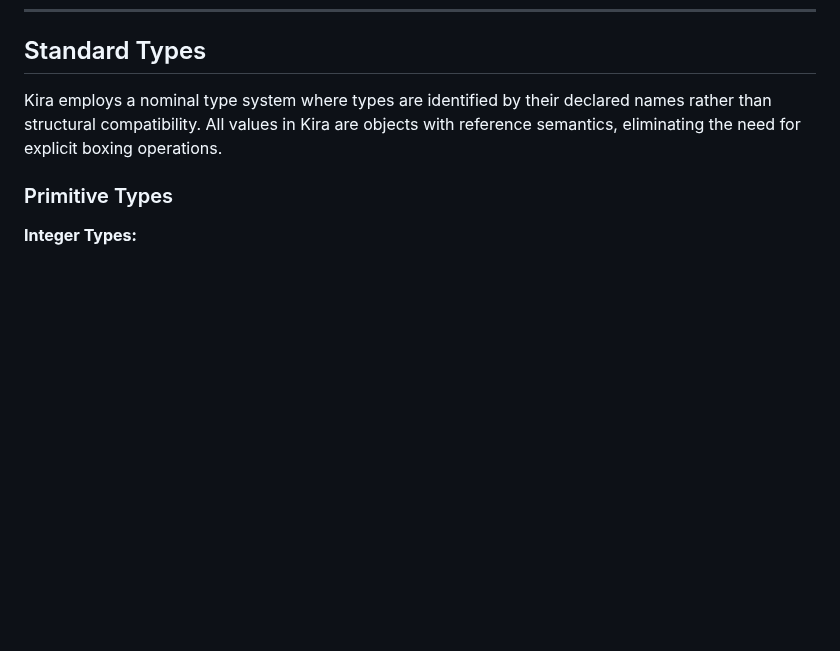
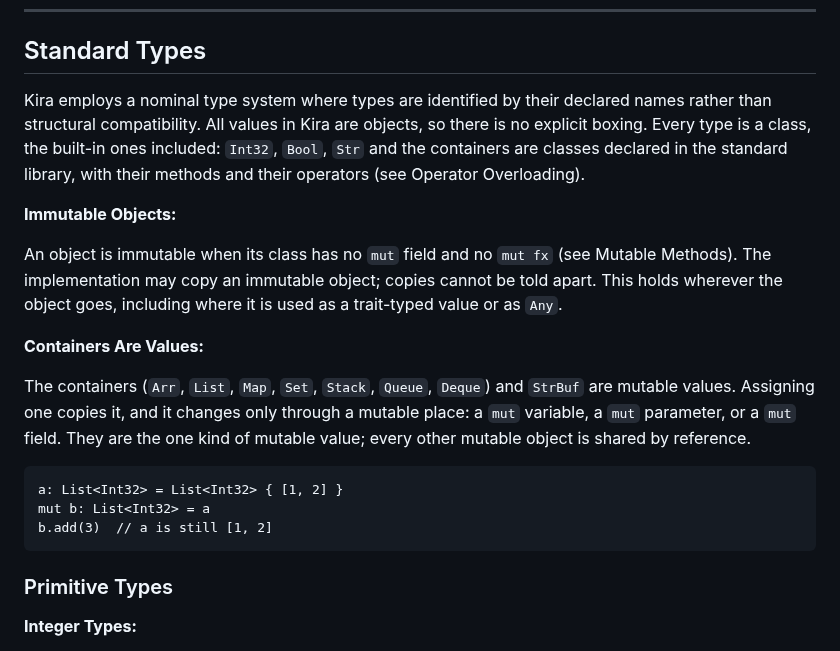
Before and after one commit to exoad/kira, a Markdown page: specifications/LanguageSpecifications.md, the part around the change. GitHub-like rendering; blank space fills up the shorter version.

Commit message:
spec, Standard Types: every type is a class, an immutable object may be copied, and the containers are the one mutable value
All values are objects and every type is a class, the built-in ones included, declared in the
standard library with their methods and their operators. An object whose class has no mut field
and no mut fx is immutable, and the implementation may copy it: copies cannot be told apart, where
it is used as a trait-typed value or as Any too. The containers and StrBuf are mutable values,
copied on assignment and changed only through a mutable place, and they are the one kind of
mutable value.

Decisions: DECISIONS-user.md point 1 and the charter; Q1 (A), Q3. D44.

````diff
--- a/specifications/LanguageSpecifications.md
+++ b/specifications/LanguageSpecifications.md
@@ -569,7 +569,21 @@ Expression precedence from lowest to highest:
 
 ## Standard Types
 
-Kira employs a nominal type system where types are identified by their declared names rather than structural compatibility. All values in Kira are objects with reference semantics, eliminating the need for explicit boxing operations.
+Kira employs a nominal type system where types are identified by their declared names rather than structural compatibility. All values in Kira are objects, so there is no explicit boxing. Every type is a class, the built-in ones included: `Int32`, `Bool`, `Str` and the containers are classes declared in the standard library, with their methods and their operators (see Operator Overloading).
+
+**Immutable Objects:**
+
+An object is immutable when its class has no `mut` field and no `mut fx` (see Mutable Methods). The implementation may copy an immutable object; copies cannot be told apart. This holds wherever the object goes, including where it is used as a trait-typed value or as `Any`.
+
+**Containers Are Values:**
+
+The containers (`Arr`, `List`, `Map`, `Set`, `Stack`, `Queue`, `Deque`) and `StrBuf` are mutable values. Assigning one copies it, and it changes only through a mutable place: a `mut` variable, a `mut` parameter, or a `mut` field. They are the one kind of mutable value; every other mutable object is shared by reference.
+
+```kira
+a: List<Int32> = List<Int32> { [1, 2] }
+mut b: List<Int32> = a
+b.add(3)  // a is still [1, 2]
+```
 
 ### Primitive Types
 
````
